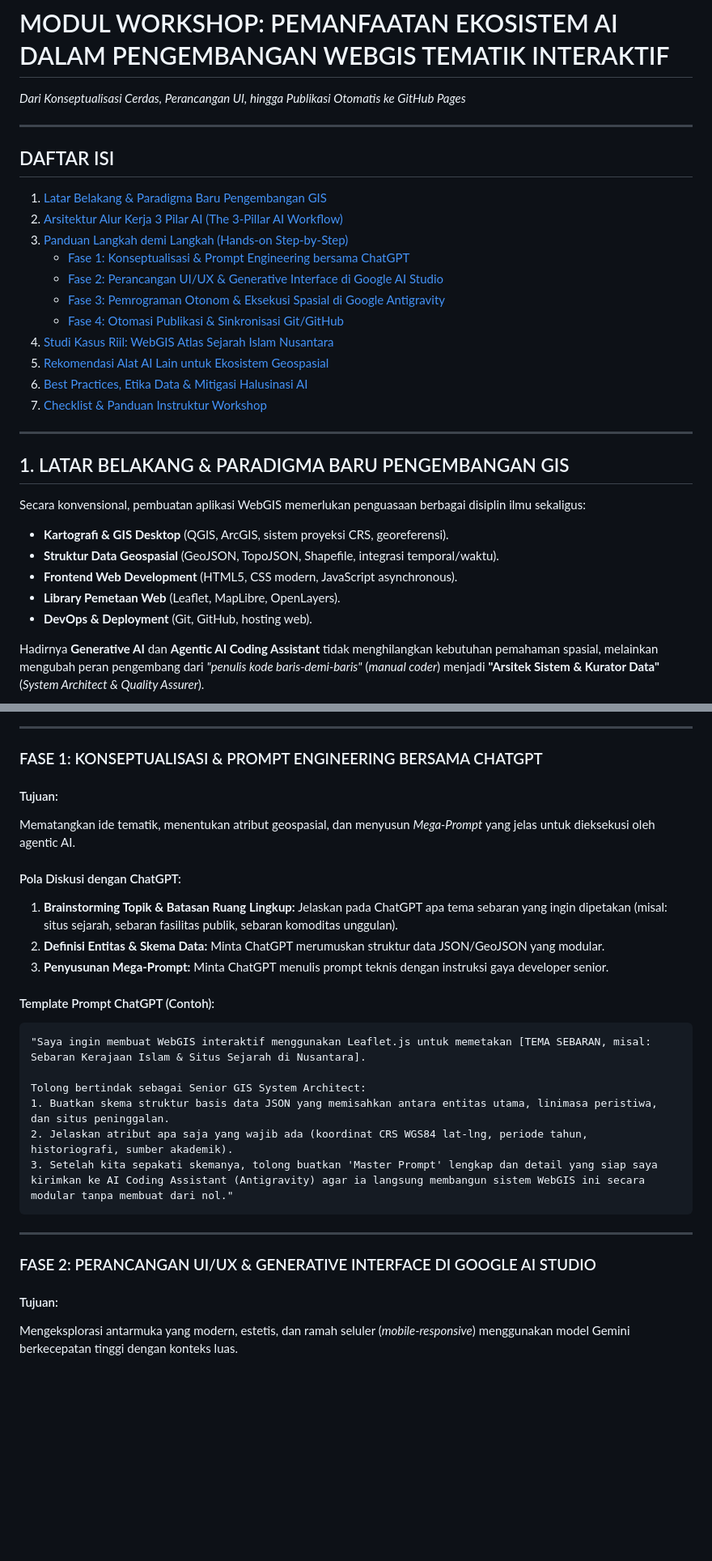
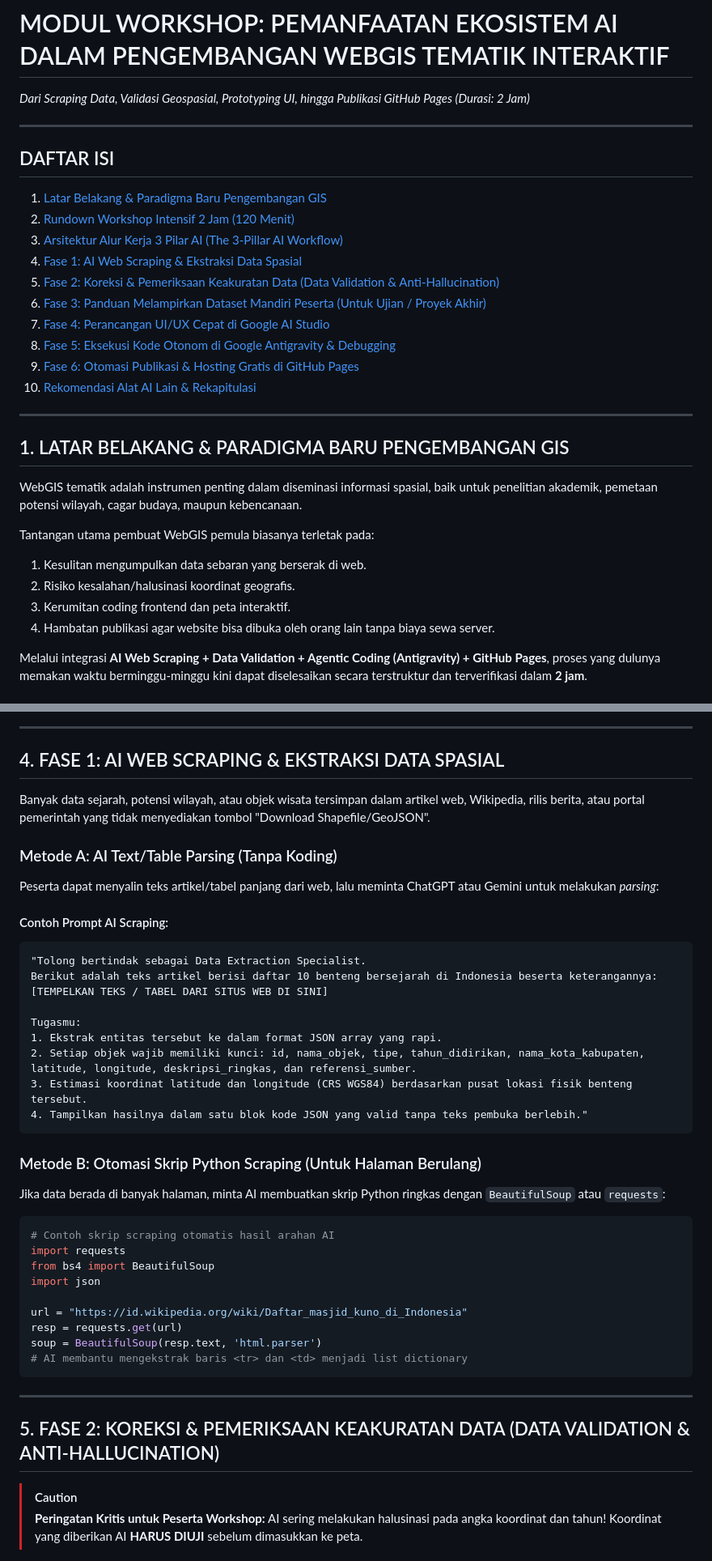
Before and after one commit to tengkuaziez/atlas-sejarah-islam-nusantara, a Markdown page: docs/PANDUAN_WORKSHOP_AI_WEBGIS.md, 2 parts joined by grey strips. Shown at 81% size. Rendered like a GitHub page; blank space fills up the shorter version.

````diff
--- a/docs/PANDUAN_WORKSHOP_AI_WEBGIS.md
+++ b/docs/PANDUAN_WORKSHOP_AI_WEBGIS.md
@@ -1,33 +1,33 @@
 # MODUL WORKSHOP: PEMANFAATAN EKOSISTEM AI DALAM PENGEMBANGAN WEBGIS TEMATIK INTERAKTIF
-*Dari Konseptualisasi Cerdas, Perancangan UI, hingga Publikasi Otomatis ke GitHub Pages*
+*Dari Scraping Data, Validasi Geospasial, Prototyping UI, hingga Publikasi GitHub Pages (Durasi: 2 Jam)*
 
 ---
 
 ## DAFTAR ISI
 1. [Latar Belakang & Paradigma Baru Pengembangan GIS](#1-latar-belakang--paradigma-baru-pengembangan-gis)
-2. [Arsitektur Alur Kerja 3 Pilar AI (The 3-Pillar AI Workflow)](#2-arsitektur-alur-kerja-3-pilar-ai-the-3-pillar-ai-workflow)
-3. [Panduan Langkah demi Langkah (Hands-on Step-by-Step)](#3-panduan-langkah-demi-langkah-hands-on-step-by-step)
-   - [Fase 1: Konseptualisasi & Prompt Engineering bersama ChatGPT](#fase-1-konseptualisasi--prompt-engineering-bersama-chatgpt)
-   - [Fase 2: Perancangan UI/UX & Generative Interface di Google AI Studio](#fase-2-perancangan-uiux--generative-interface-di-google-ai-studio)
-   - [Fase 3: Pemrograman Otonom & Eksekusi Spasial di Google Antigravity](#fase-3-pemrograman-otonom--eksekusi-spasial-di-google-antigravity)
-   - [Fase 4: Otomasi Publikasi & Sinkronisasi Git/GitHub](#fase-4-otomasi-publikasi--sinkronisasi-gitgithub)
-4. [Studi Kasus Riil: WebGIS Atlas Sejarah Islam Nusantara](#4-studi-kasus-riil-webgis-atlas-sejarah-islam-nusantara)
-5. [Rekomendasi Alat AI Lain untuk Ekosistem Geospasial](#5-rekomendasi-alat-ai-lain-untuk-ekosistem-geospasial)
-6. [Best Practices, Etika Data & Mitigasi Halusinasi AI](#6-best-practices-etika-data--mitigasi-halusinasi-ai)
-7. [Checklist & Panduan Instruktur Workshop](#7-checklist--panduan-instruktur-workshop)
+2. [Rundown Workshop Intensif 2 Jam (120 Menit)](#2-rundown-workshop-intensif-2-jam-120-menit)
+3. [Arsitektur Alur Kerja 3 Pilar AI (The 3-Pillar AI Workflow)](#3-arsitektur-alur-kerja-3-pilar-ai-the-3-pillar-ai-workflow)
+4. [Fase 1: AI Web Scraping & Ekstraksi Data Spasial](#fase-1-ai-web-scraping--ekstraksi-data-spasial)
+5. [Fase 2: Koreksi & Pemeriksaan Keakuratan Data (Data Validation & Anti-Hallucination)](#fase-2-koreksi--pemeriksaan-keakuratan-data-data-validation--anti-hallucination)
+6. [Fase 3: Panduan Melampirkan Dataset Mandiri Peserta (Untuk Ujian / Proyek Akhir)](#fase-3-panduan-melampirkan-dataset-mandiri-peserta-untuk-ujian--proyek-akhir)
+7. [Fase 4: Perancangan UI/UX Cepat di Google AI Studio](#fase-4-perancangan-uiux-cepat-di-google-ai-studio)
+8. [Fase 5: Eksekusi Kode Otonom di Google Antigravity & Debugging](#fase-5-eksekusi-kode-otonom-di-google-antigravity--debugging)
+9. [Fase 6: Otomasi Publikasi & Hosting Gratis di GitHub Pages](#fase-6-otomasi-publikasi--hosting-gratis-di-github-pages)
+10. [Rekomendasi Alat AI Lain & Rekapitulasi](#10-rekomendasi-alat-ai-lain--rekapitulasi)
 
 ---
 
 ## 1. LATAR BELAKANG & PARADIGMA BARU PENGEMBANGAN GIS
 
-Secara konvensional, pembuatan aplikasi WebGIS memerlukan penguasaan berbagai disiplin ilmu sekaligus:
-- **Kartografi & GIS Desktop** (QGIS, ArcGIS, sistem proyeksi CRS, georeferensi).
-- **Struktur Data Geospasial** (GeoJSON, TopoJSON, Shapefile, integrasi temporal/waktu).
-- **Frontend Web Development** (HTML5, CSS modern, JavaScript asynchronous).
-- **Library Pemetaan Web** (Leaflet, MapLibre, OpenLayers).
-- **DevOps & Deployment** (Git, GitHub, hosting web).
+WebGIS tematik adalah instrumen penting dalam diseminasi informasi spasial, baik untuk penelitian akademik, pemetaan potensi wilayah, cagar budaya, maupun kebencanaan.
 
-Hadirnya **Generative AI** dan **Agentic AI Coding Assistant** tidak menghilangkan kebutuhan pemahaman spasial, melainkan mengubah peran pengembang dari *"penulis kode baris-demi-baris"* (*manual coder*) menjadi **"Arsitek Sistem & Kurator Data"** (*System Architect & Quality Assurer*).
+Tantangan utama pembuat WebGIS pemula biasanya terletak pada:
+1. Kesulitan mengumpulkan data sebaran yang berserak di web.
+2. Risiko kesalahan/halusinasi koordinat geografis.
+3. Kerumitan coding frontend dan peta interaktif.
+4. Hambatan publikasi agar website bisa dibuka oleh orang lain tanpa biaya sewa server.
+
+Melalui integrasi **AI Web Scraping + Data Validation + Agentic Coding (Antigravity) + GitHub Pages**, proses yang dulunya memakan waktu berminggu-minggu kini dapat diselesaikan secara terstruktur dan terverifikasi dalam **2 jam**.
 
 ```mermaid
 flowchart LR
@@ -75,33 +79,45 @@ sequenceDiagram
 
 ---
 
-### FASE 1: KONSEPTUALISASI & PROMPT ENGINEERING BERSAMA CHATGPT
+## 4. FASE 1: AI WEB SCRAPING & EKSTRAKSI DATA SPASIAL
 
-#### Tujuan:
-Mematangkan ide tematik, menentukan atribut geospasial, dan menyusun *Mega-Prompt* yang jelas untuk dieksekusi oleh agentic AI.
+Banyak data sejarah, potensi wilayah, atau objek wisata tersimpan dalam artikel web, Wikipedia, rilis berita, atau portal pemerintah yang tidak menyediakan tombol "Download Shapefile/GeoJSON".
 
-#### Pola Diskusi dengan ChatGPT:
-1. **Brainstorming Topik & Batasan Ruang Lingkup:**
-   Jelaskan pada ChatGPT apa tema sebaran yang ingin dipetakan (misal: situs sejarah, sebaran fasilitas publik, sebaran komoditas unggulan).
-2. **Definisi Entitas & Skema Data:**
-   Minta ChatGPT merumuskan struktur data JSON/GeoJSON yang modular.
-3. **Penyusunan Mega-Prompt:**
-   Minta ChatGPT menulis prompt teknis dengan instruksi gaya developer senior.
+### Metode A: AI Text/Table Parsing (Tanpa Koding)
+Peserta dapat menyalin teks artikel/tabel panjang dari web, lalu meminta ChatGPT atau Gemini untuk melakukan *parsing*:
 
-#### Template Prompt ChatGPT (Contoh):
+#### Contoh Prompt AI Scraping:
 ```text
-"Saya ingin membuat WebGIS interaktif menggunakan Leaflet.js untuk memetakan [TEMA SEBARAN, misal: Sebaran Kerajaan Islam & Situs Sejarah di Nusantara].
+"Tolong bertindak sebagai Data Extraction Specialist.
+Berikut adalah teks artikel berisi daftar 10 benteng bersejarah di Indonesia beserta keterangannya:
+[TEMPELKAN TEKS / TABEL DARI SITUS WEB DI SINI]
 
-Tolong bertindak sebagai Senior GIS System Architect:
-1. Buatkan skema struktur basis data JSON yang memisahkan antara entitas utama, linimasa peristiwa, dan situs peninggalan.
-2. Jelaskan atribut apa saja yang wajib ada (koordinat CRS WGS84 lat-lng, periode tahun, historiografi, sumber akademik).
-3. Setelah kita sepakati skemanya, tolong buatkan 'Master Prompt' lengkap dan detail yang siap saya kirimkan ke AI Coding Assistant (Antigravity) agar ia langsung membangun sistem WebGIS ini secara modular tanpa membuat dari nol."
+Tugasmu:
+1. Ekstrak entitas tersebut ke dalam format JSON array yang rapi.
+2. Setiap objek wajib memiliki kunci: id, nama_objek, tipe, tahun_didirikan, nama_kota_kabupaten, latitude, longitude, deskripsi_ringkas, dan referensi_sumber.
+3. Estimasi koordinat latitude dan longitude (CRS WGS84) berdasarkan pusat lokasi fisik benteng tersebut.
+4. Tampilkan hasilnya dalam satu blok kode JSON yang valid tanpa teks pembuka berlebih."
+```
+
+### Metode B: Otomasi Skrip Python Scraping (Untuk Halaman Berulang)
+Jika data berada di banyak halaman, minta AI membuatkan skrip Python ringkas dengan `BeautifulSoup` atau `requests`:
+```python
+# Contoh skrip scraping otomatis hasil arahan AI
+import requests
+from bs4 import BeautifulSoup
+import json
+
+url = "https://id.wikipedia.org/wiki/Daftar_masjid_kuno_di_Indonesia"
+resp = requests.get(url)
+soup = BeautifulSoup(resp.text, 'html.parser')
+# AI membantu mengekstrak baris <tr> dan <td> menjadi list dictionary
 ```
 
 ---
 
-### FASE 2: PERANCANGAN UI/UX & GENERATIVE INTERFACE DI GOOGLE AI STUDIO
+## 5. FASE 2: KOREKSI & PEMERIKSAAN KEAKURATAN DATA (DATA VALIDATION & ANTI-HALLUCINATION)
 
-#### Tujuan:
-Mengeksplorasi antarmuka yang modern, estetis, dan ramah seluler (*mobile-responsive*) menggunakan model Gemini berkecepatan tinggi dengan konteks luas.
+> [!CAUTION]
+> **Peringatan Kritis untuk Peserta Workshop:**
+> AI sering melakukan halusinasi pada angka koordinat dan tahun! Koordinat yang diberikan AI **HARUS DIUJI** sebelum dimasukkan ke peta.
 
````
Also changed, not shown: other parts of docs/PANDUAN_WORKSHOP_AI_WEBGIS.md (+111 -148 lines).
